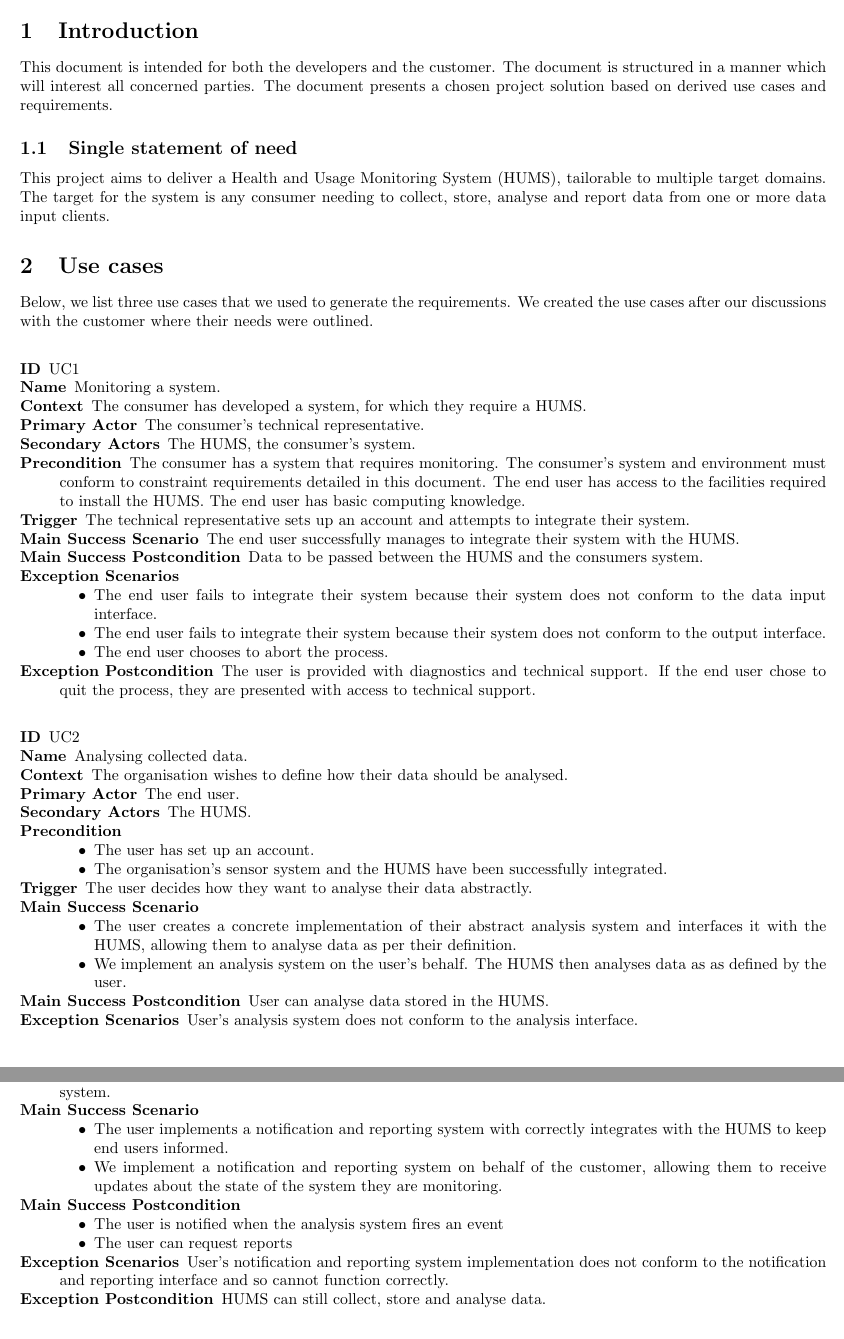
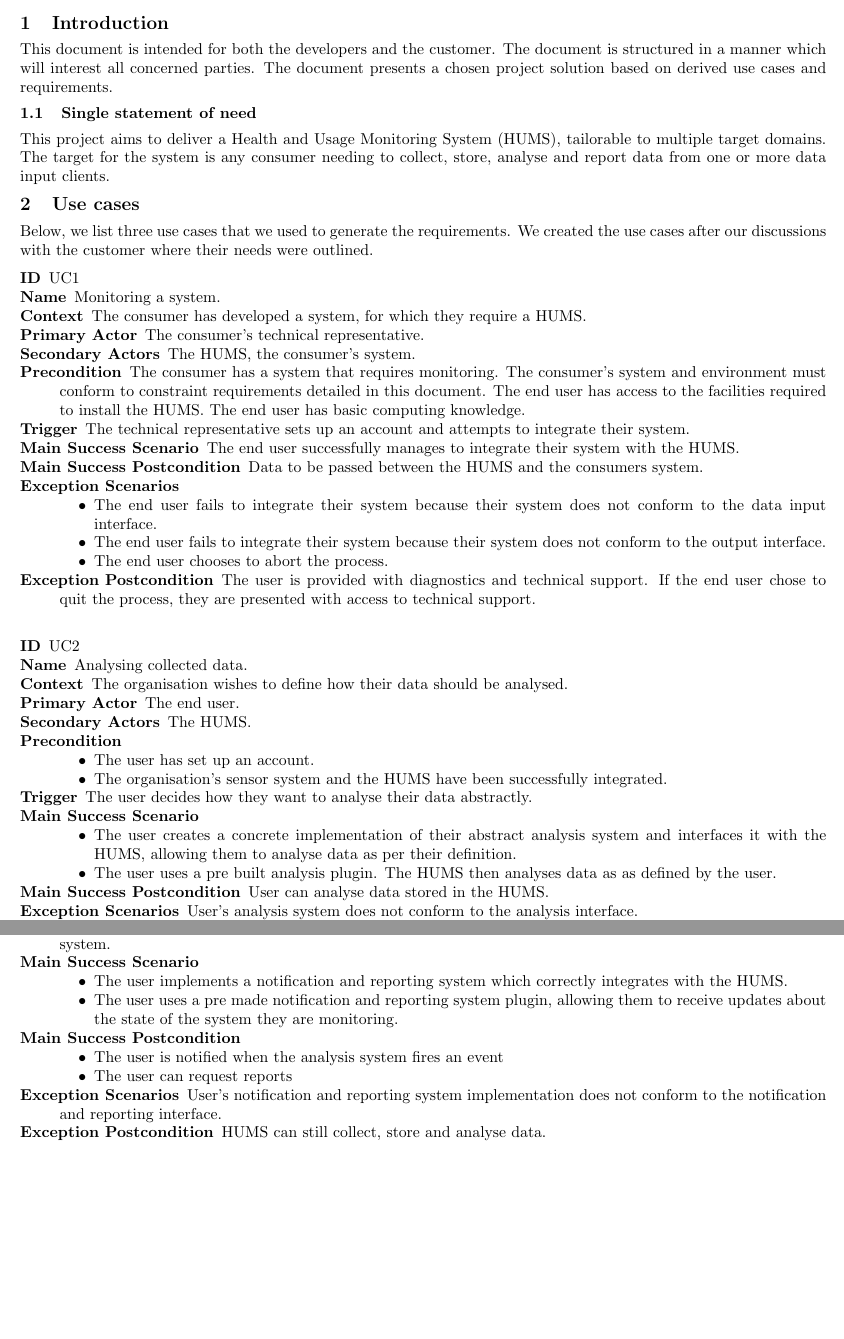
Before and after one commit to sftrabbit/gpig-c, a LaTeX document (docs/initial-report/initial-report.tex): two parts of pages 1 and 2 of 11, joined at a grey line, cut so that both start at the same text, the shorter picture padded with empty space. Compiled offline with pdfLaTeX.

Commit message:
Marginally educed gaps between headings and pars

```diff
--- a/docs/initial-report/initial-report.tex
+++ b/docs/initial-report/initial-report.tex
@@ -10,6 +10,8 @@
 \usepackage{float}
 \usepackage{longtable}
 \usepackage{parskip}
+\usepackage[small,compact]{titlesec}
+
 \definecolor{titleColor}{RGB}{138,201,242}
 \pagestyle{fancy}
 \lhead{T Davies, A Fahie, A Fairbairn, A Free, J Mansfield, R Tucker, M Walker}
@@ -43,12 +45,9 @@ consumer needing to collect, store, analyse and report data from one or more
 data input clients.
 
 \section{Use cases}
-
 Below, we list three use cases that we used to generate the requirements. We
 created the use cases after our discussions with the customer where their needs
 were outlined.
-
-\vspace{\baselineskip}
 
 \begin{description}
 	\item[ID] UC1
@@ -104,7 +103,7 @@ were outlined.
 				\item The user creates a concrete implementation of their abstract
 				      analysis system and interfaces it with the HUMS, allowing them to
 				      analyse data as per their definition.
-				\item We implement an analysis system on the user's behalf. The HUMS
+				\item The user uses a pre built analysis plugin. The HUMS
 				      then analyses data as as defined by the user.
 			\end{itemize}
 	\item[Main Success Postcondition] User can analyse data stored in the HUMS.
@@ -133,10 +132,10 @@ were outlined.
 	               to keep them informed of the state of the system.
 	\item[Main Success Scenario] ~
 			\begin{itemize}
-				\item The user implements a notification and reporting system with
-				      correctly integrates with the HUMS to keep end users informed.
-				\item We implement a notification and reporting system on behalf of the
-				      customer, allowing them to receive updates about the state of the
+				\item The user implements a notification and reporting system which
+				      correctly integrates with the HUMS.
+				\item The user uses a pre made notification and reporting system plugin,
+				 allowing them to receive updates about the state of the
 				      system they are monitoring.
 			\end{itemize}
 	\item[Main Success Postcondition] ~
@@ -146,7 +145,7 @@ were outlined.
 			\end{itemize}
 	\item[Exception Scenarios] User's notification and reporting system
 			implementation does not conform to the notification and reporting
-			interface and so cannot function correctly.
+			interface.
 	\item[Exception Postcondition] HUMS can still collect, store and analyse data.
 \end{description}
 
```
Also changed, not shown: docs/initial-report/initial-report.tex (6 more changed lines).
